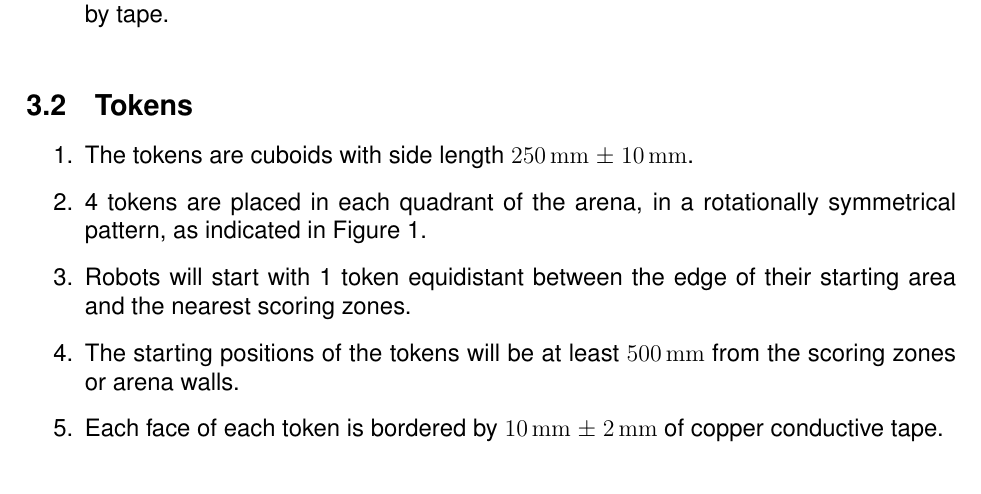
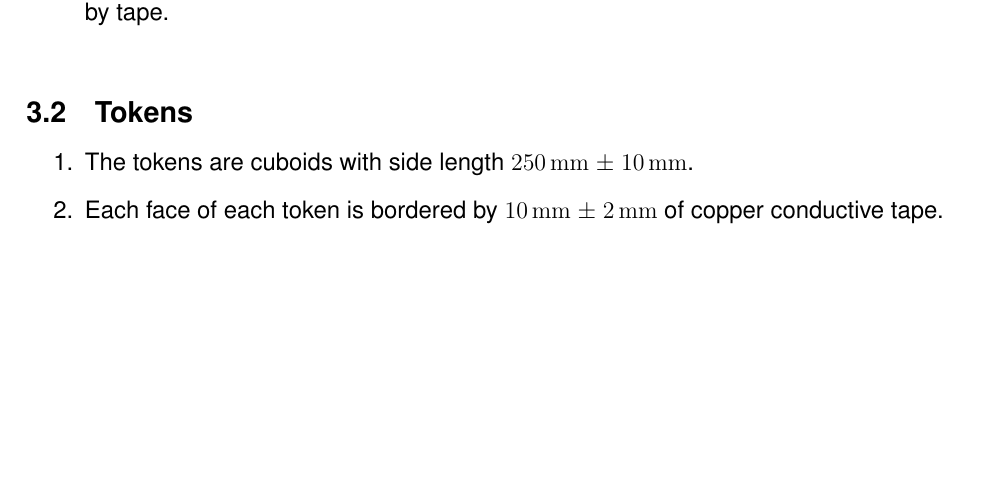
Before and after one commit to sourcebots/smallpeice-rules, a LaTeX document (rules.tex, which reads specs.tex): part of page 6 of 6, cut so that both start at the same text. Compiled offline with pdfLaTeX.

Commit message:
Drop outdated token placement rules

```diff
--- a/specs.tex
+++ b/specs.tex
@@ -41,12 +41,6 @@
 
 \begin{enumerate}
   \item The tokens are cuboids with side length \SI{250}{mm} $\pm$ \SI{10}{mm}.
-  \item 4 tokens are placed in each quadrant of the arena, in a rotationally
-        symmetrical pattern, as indicated in Figure~\ref{fig:arena}.
-  \item Robots will start with 1 token equidistant between the edge of their
-        starting area and the nearest scoring zones.
-  \item The starting positions of the tokens will be at least \SI{500}{mm} from the
-        scoring zones or arena walls.
   \item Each face of each token is bordered by \SI{10}{mm} $\pm$ \SI{2}{mm} of
         copper conductive tape.
 \end{enumerate}
```
